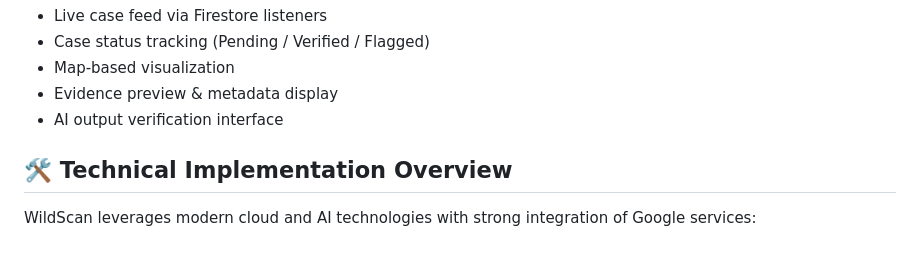
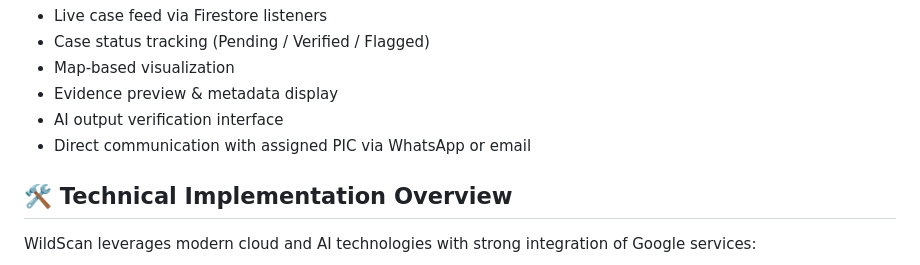
Before and after one commit to emilythenn/WILDSCAN, a Markdown page: README.md, the part around the change. GitHub-like rendering.

Commit message:
Add communication feature with assigned PIC
Added feature for direct communication with assigned PIC via WhatsApp or email.

```diff
--- a/README.md
+++ b/README.md
@@ -63,6 +63,7 @@ Functionalities:
 - Map-based visualization
 - Evidence preview & metadata display
 - AI output verification interface
+- Direct communication with assigned PIC via WhatsApp or email
 
 ## 🛠 Technical Implementation Overview
 
```
